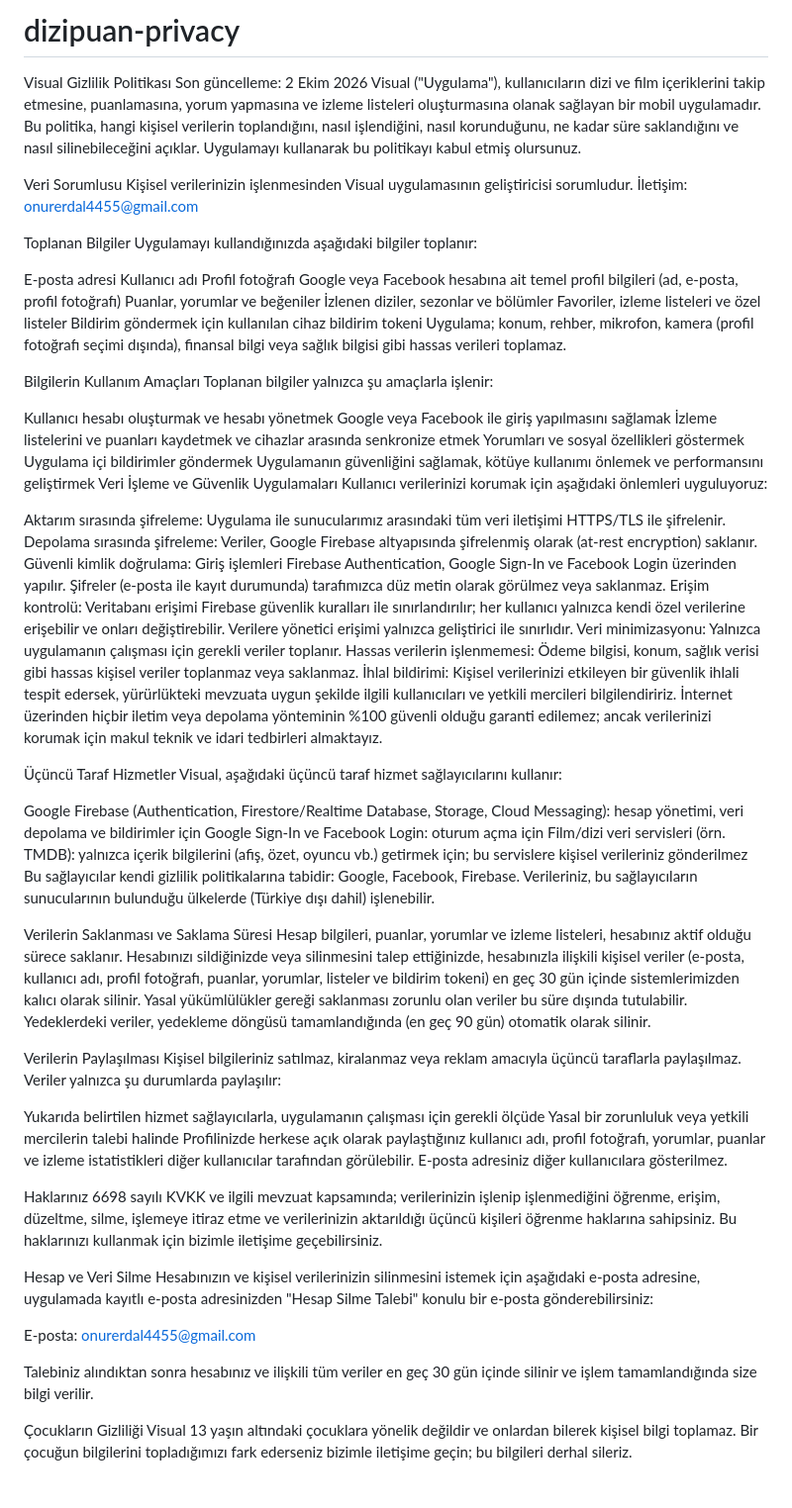
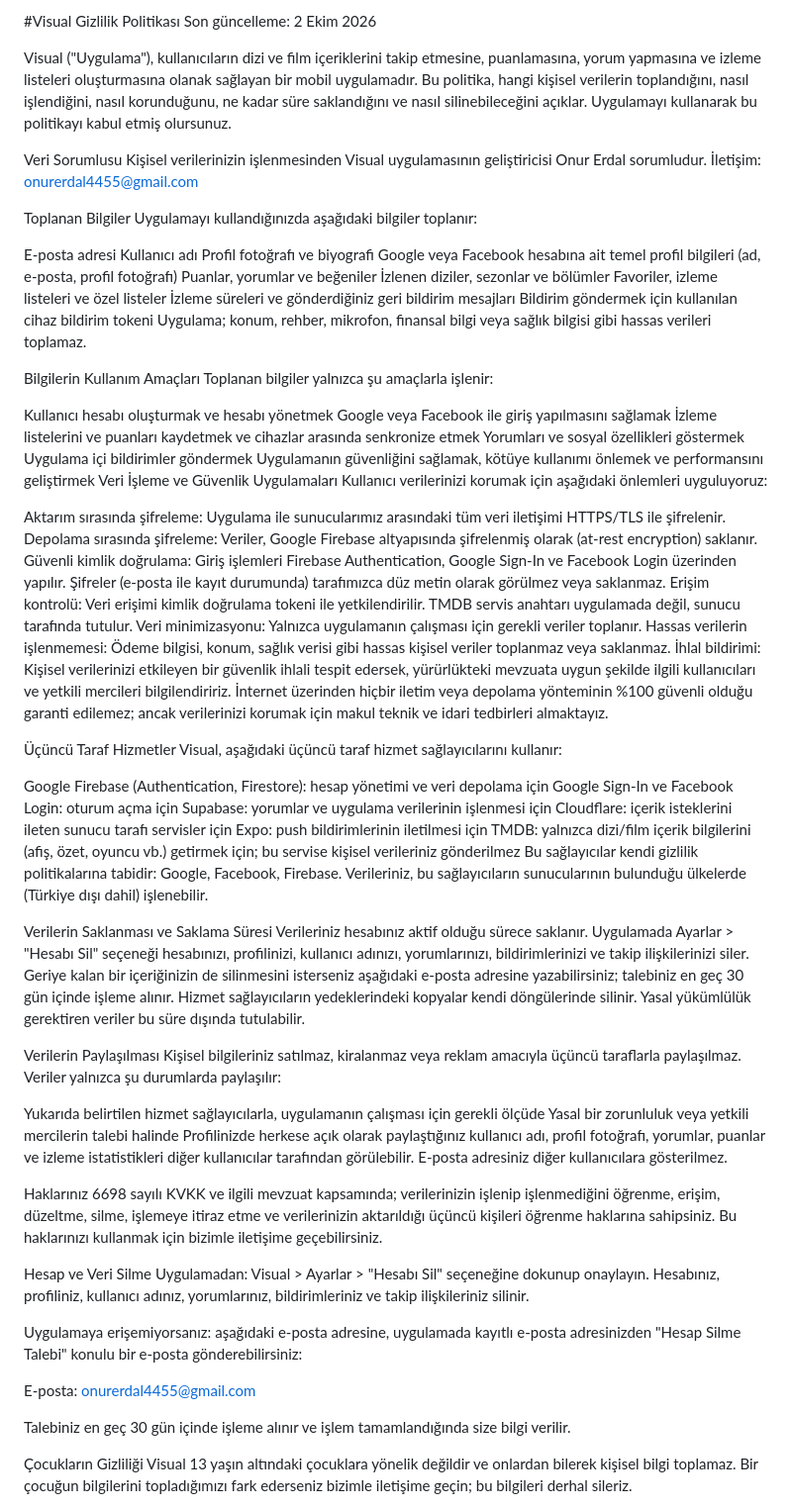
Before and after one commit to legacystudio1/dizipuan-privacy, a Markdown page: README.md, the part around the change. Shown at 99% size. Rendered like a GitHub page.

```diff
--- a/README.md
+++ b/README.md
@@ -1,23 +1,24 @@
-# dizipuan-privacy
-Visual Gizlilik Politikası
+#Visual Gizlilik Politikası
 Son güncelleme: 2 Ekim 2026
+
 Visual ("Uygulama"), kullanıcıların dizi ve film içeriklerini takip etmesine, puanlamasına, yorum yapmasına ve izleme listeleri oluşturmasına olanak sağlayan bir mobil uygulamadır. Bu politika, hangi kişisel verilerin toplandığını, nasıl işlendiğini, nasıl korunduğunu, ne kadar süre saklandığını ve nasıl silinebileceğini açıklar. Uygulamayı kullanarak bu politikayı kabul etmiş olursunuz.
 
 Veri Sorumlusu
-Kişisel verilerinizin işlenmesinden Visual uygulamasının geliştiricisi sorumludur. İletişim: onurerdal4455@gmail.com
+Kişisel verilerinizin işlenmesinden Visual uygulamasının geliştiricisi Onur Erdal sorumludur. İletişim: onurerdal4455@gmail.com
 
 Toplanan Bilgiler
 Uygulamayı kullandığınızda aşağıdaki bilgiler toplanır:
 
 E-posta adresi
 Kullanıcı adı
-Profil fotoğrafı
+Profil fotoğrafı ve biyografi
 Google veya Facebook hesabına ait temel profil bilgileri (ad, e-posta, profil fotoğrafı)
 Puanlar, yorumlar ve beğeniler
 İzlenen diziler, sezonlar ve bölümler
 Favoriler, izleme listeleri ve özel listeler
+İzleme süreleri ve gönderdiğiniz geri bildirim mesajları
 Bildirim göndermek için kullanılan cihaz bildirim tokeni
-Uygulama; konum, rehber, mikrofon, kamera (profil fotoğrafı seçimi dışında), finansal bilgi veya sağlık bilgisi gibi hassas verileri toplamaz.
+Uygulama; konum, rehber, mikrofon, finansal bilgi veya sağlık bilgisi gibi hassas verileri toplamaz.
 
 Bilgilerin Kullanım Amaçları
 Toplanan bilgiler yalnızca şu amaçlarla işlenir:
@@ -34,7 +35,7 @@ Kullanıcı verilerinizi korumak için aşağıdaki önlemleri uyguluyoruz:
 Aktarım sırasında şifreleme: Uygulama ile sunucularımız arasındaki tüm veri iletişimi HTTPS/TLS ile şifrelenir.
 Depolama sırasında şifreleme: Veriler, Google Firebase altyapısında şifrelenmiş olarak (at-rest encryption) saklanır.
 Güvenli kimlik doğrulama: Giriş işlemleri Firebase Authentication, Google Sign-In ve Facebook Login üzerinden yapılır. Şifreler (e-posta ile kayıt durumunda) tarafımızca düz metin olarak görülmez veya saklanmaz.
-Erişim kontrolü: Veritabanı erişimi Firebase güvenlik kuralları ile sınırlandırılır; her kullanıcı yalnızca kendi özel verilerine erişebilir ve onları değiştirebilir. Verilere yönetici erişimi yalnızca geliştirici ile sınırlıdır.
+Erişim kontrolü: Veri erişimi kimlik doğrulama tokeni ile yetkilendirilir. TMDB servis anahtarı uygulamada değil, sunucu tarafında tutulur.
 Veri minimizasyonu: Yalnızca uygulamanın çalışması için gerekli veriler toplanır.
 Hassas verilerin işlenmemesi: Ödeme bilgisi, konum, sağlık verisi gibi hassas kişisel veriler toplanmaz veya saklanmaz.
 İhlal bildirimi: Kişisel verilerinizi etkileyen bir güvenlik ihlali tespit edersek, yürürlükteki mevzuata uygun şekilde ilgili kullanıcıları ve yetkili mercileri bilgilendiririz.
@@ -43,13 +44,16 @@ Hassas verilerin işlenmemesi: Ödeme bilgisi, konum, sağlık verisi gibi hassa
 Üçüncü Taraf Hizmetler
 Visual, aşağıdaki üçüncü taraf hizmet sağlayıcılarını kullanır:
 
-Google Firebase (Authentication, Firestore/Realtime Database, Storage, Cloud Messaging): hesap yönetimi, veri depolama ve bildirimler için
+Google Firebase (Authentication, Firestore): hesap yönetimi ve veri depolama için
 Google Sign-In ve Facebook Login: oturum açma için
-Film/dizi veri servisleri (örn. TMDB): yalnızca içerik bilgilerini (afiş, özet, oyuncu vb.) getirmek için; bu servislere kişisel verileriniz gönderilmez
+Supabase: yorumlar ve uygulama verilerinin işlenmesi için
+Cloudflare: içerik isteklerini ileten sunucu tarafı servisler için
+Expo: push bildirimlerinin iletilmesi için
+TMDB: yalnızca dizi/film içerik bilgilerini (afiş, özet, oyuncu vb.) getirmek için; bu servise kişisel verileriniz gönderilmez
 Bu sağlayıcılar kendi gizlilik politikalarına tabidir: Google, Facebook, Firebase. Verileriniz, bu sağlayıcıların sunucularının bulunduğu ülkelerde (Türkiye dışı dahil) işlenebilir.
 
 Verilerin Saklanması ve Saklama Süresi
-Hesap bilgileri, puanlar, yorumlar ve izleme listeleri, hesabınız aktif olduğu sürece saklanır. Hesabınızı sildiğinizde veya silinmesini talep ettiğinizde, hesabınızla ilişkili kişisel veriler (e-posta, kullanıcı adı, profil fotoğrafı, puanlar, yorumlar, listeler ve bildirim tokeni) en geç 30 gün içinde sistemlerimizden kalıcı olarak silinir. Yasal yükümlülükler gereği saklanması zorunlu olan veriler bu süre dışında tutulabilir. Yedeklerdeki veriler, yedekleme döngüsü tamamlandığında (en geç 90 gün) otomatik olarak silinir.
+Verileriniz hesabınız aktif olduğu sürece saklanır. Uygulamada Ayarlar > "Hesabı Sil" seçeneği hesabınızı, profilinizi, kullanıcı adınızı, yorumlarınızı, bildirimlerinizi ve takip ilişkilerinizi siler. Geriye kalan bir içeriğinizin de silinmesini isterseniz aşağıdaki e-posta adresine yazabilirsiniz; talebiniz en geç 30 gün içinde işleme alınır. Hizmet sağlayıcıların yedeklerindeki kopyalar kendi döngülerinde silinir. Yasal yükümlülük gerektiren veriler bu süre dışında tutulabilir.
 
 Verilerin Paylaşılması
 Kişisel bilgileriniz satılmaz, kiralanmaz veya reklam amacıyla üçüncü taraflarla paylaşılmaz. Veriler yalnızca şu durumlarda paylaşılır:
@@ -62,11 +66,13 @@ Haklarınız
 6698 sayılı KVKK ve ilgili mevzuat kapsamında; verilerinizin işlenip işlenmediğini öğrenme, erişim, düzeltme, silme, işlemeye itiraz etme ve verilerinizin aktarıldığı üçüncü kişileri öğrenme haklarına sahipsiniz. Bu haklarınızı kullanmak için bizimle iletişime geçebilirsiniz.
 
 Hesap ve Veri Silme
-Hesabınızın ve kişisel verilerinizin silinmesini istemek için aşağıdaki e-posta adresine, uygulamada kayıtlı e-posta adresinizden "Hesap Silme Talebi" konulu bir e-posta gönderebilirsiniz:
+Uygulamadan: Visual > Ayarlar > "Hesabı Sil" seçeneğine dokunup onaylayın. Hesabınız, profiliniz, kullanıcı adınız, yorumlarınız, bildirimleriniz ve takip ilişkileriniz silinir.
+
+Uygulamaya erişemiyorsanız: aşağıdaki e-posta adresine, uygulamada kayıtlı e-posta adresinizden "Hesap Silme Talebi" konulu bir e-posta gönderebilirsiniz:
 
 E-posta: onurerdal4455@gmail.com
 
-Talebiniz alındıktan sonra hesabınız ve ilişkili tüm veriler en geç 30 gün içinde silinir ve işlem tamamlandığında size bilgi verilir.
+Talebiniz en geç 30 gün içinde işleme alınır ve işlem tamamlandığında size bilgi verilir.
 
 Çocukların Gizliliği
 Visual 13 yaşın altındaki çocuklara yönelik değildir ve onlardan bilerek kişisel bilgi toplamaz. Bir çocuğun bilgilerini topladığımızı fark ederseniz bizimle iletişime geçin; bu bilgileri derhal sileriz.
```
